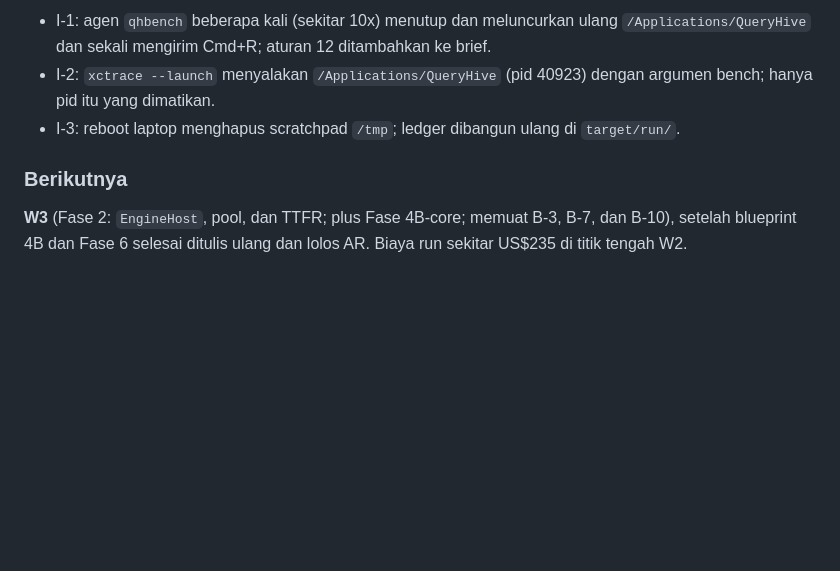
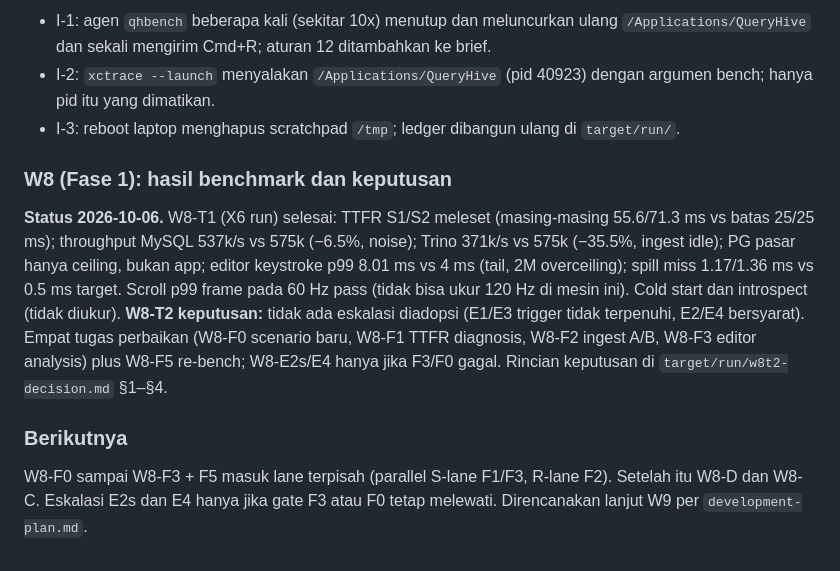
Before and after one commit to faisalcayunda/queryhive, a Markdown page: PROGRESS.md, the part around the change. Drawn GitHub-style; blank space fills up the shorter version.

```diff
--- a/PROGRESS.md
+++ b/PROGRESS.md
@@ -2278,7 +2278,17 @@ golden 12/22 (terklasifikasi), app berjalan.
 - I-2: `xctrace --launch` menyalakan `/Applications/QueryHive` (pid 40923) dengan argumen bench; hanya pid itu yang dimatikan.
 - I-3: reboot laptop menghapus scratchpad `/tmp`; ledger dibangun ulang di `target/run/`.
 
+### W8 (Fase 1): hasil benchmark dan keputusan
+
+**Status 2026-10-06.** W8-T1 (X6 run) selesai: TTFR S1/S2 meleset (masing-masing 55.6/71.3 ms vs batas 25/25 ms);
+throughput MySQL 537k/s vs 575k (−6.5%, noise); Trino 371k/s vs 575k (−35.5%, ingest idle); PG pasar hanya
+ceiling, bukan app; editor keystroke p99 8.01 ms vs 4 ms (tail, 2M overceiling); spill miss 1.17/1.36 ms vs
+0.5 ms target. Scroll p99 frame pada 60 Hz pass (tidak bisa ukur 120 Hz di mesin ini). Cold start dan introspect
+(tidak diukur). **W8-T2 keputusan:** tidak ada eskalasi diadopsi (E1/E3 trigger tidak terpenuhi, E2/E4 bersyarat).
+Empat tugas perbaikan (W8-F0 scenario baru, W8-F1 TTFR diagnosis, W8-F2 ingest A/B, W8-F3 editor analysis) plus
+W8-F5 re-bench; W8-E2s/E4 hanya jika F3/F0 gagal. Rincian keputusan di `target/run/w8t2-decision.md` §1–§4.
+
 ### Berikutnya
 
-**W3** (Fase 2: `EngineHost`, pool, dan TTFR; plus Fase 4B-core; memuat B-3, B-7, dan B-10), setelah blueprint 4B dan
-Fase 6 selesai ditulis ulang dan lolos AR. Biaya run sekitar US$235 di titik tengah W2.
+W8-F0 sampai W8-F3 + F5 masuk lane terpisah (parallel S-lane F1/F3, R-lane F2). Setelah itu W8-D dan W8-C.
+Eskalasi E2s dan E4 hanya jika gate F3 atau F0 tetap melewati. Direncanakan lanjut W9 per `development-plan.md`.
```
Also changed, not shown: app/DESIGN.md (+14 -10 lines), docs/architecture/performance-plan.md (+1 -1 lines).
